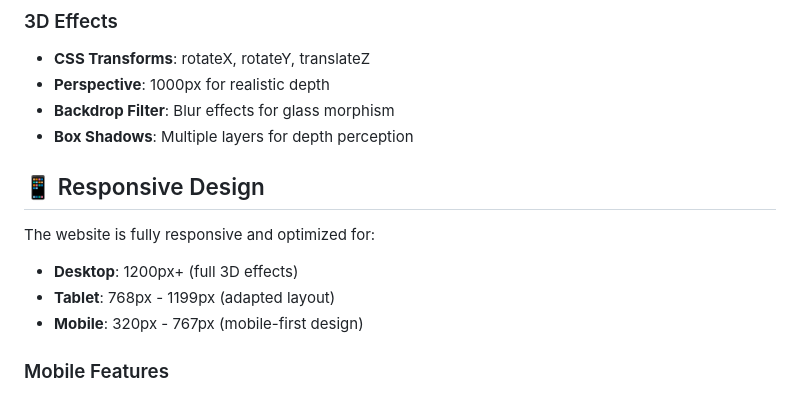
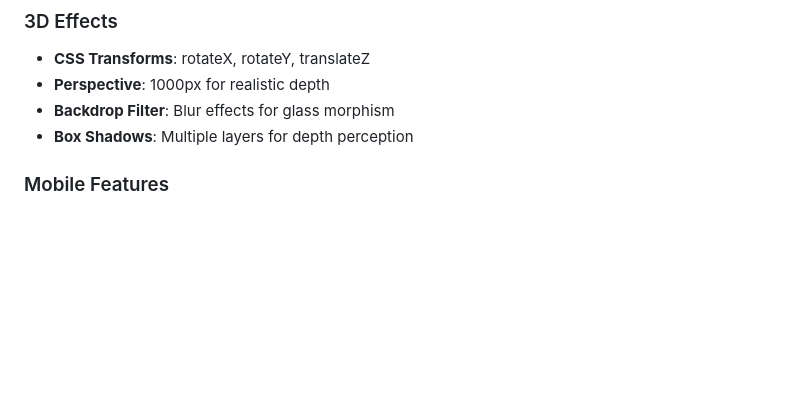
Before and after one commit to Suman-369/AiCarear, a Markdown page: README.md, the part around the change. GitHub-like rendering; blank space fills up the shorter version.

```diff
--- a/README.md
+++ b/README.md
@@ -72,12 +72,7 @@ A modern, responsive 3D UI website showcasing research and development activitie
 - **Backdrop Filter**: Blur effects for glass morphism
 - **Box Shadows**: Multiple layers for depth perception
 
-## 📱 Responsive Design
 
-The website is fully responsive and optimized for:
-- **Desktop**: 1200px+ (full 3D effects)
-- **Tablet**: 768px - 1199px (adapted layout)
-- **Mobile**: 320px - 767px (mobile-first design)
 
 ### Mobile Features
 - Collapsible navigation menu
```
